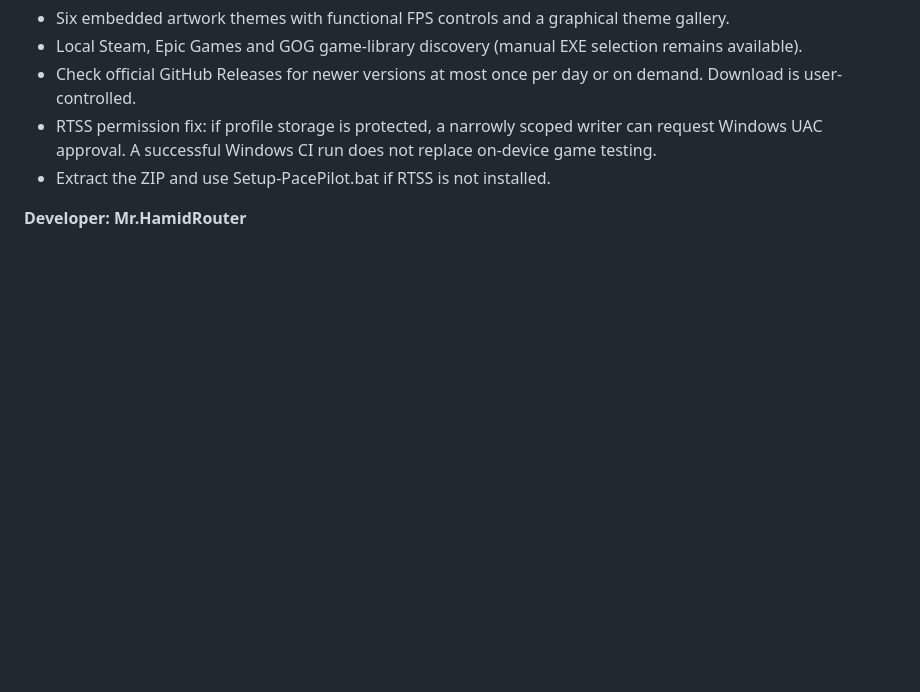
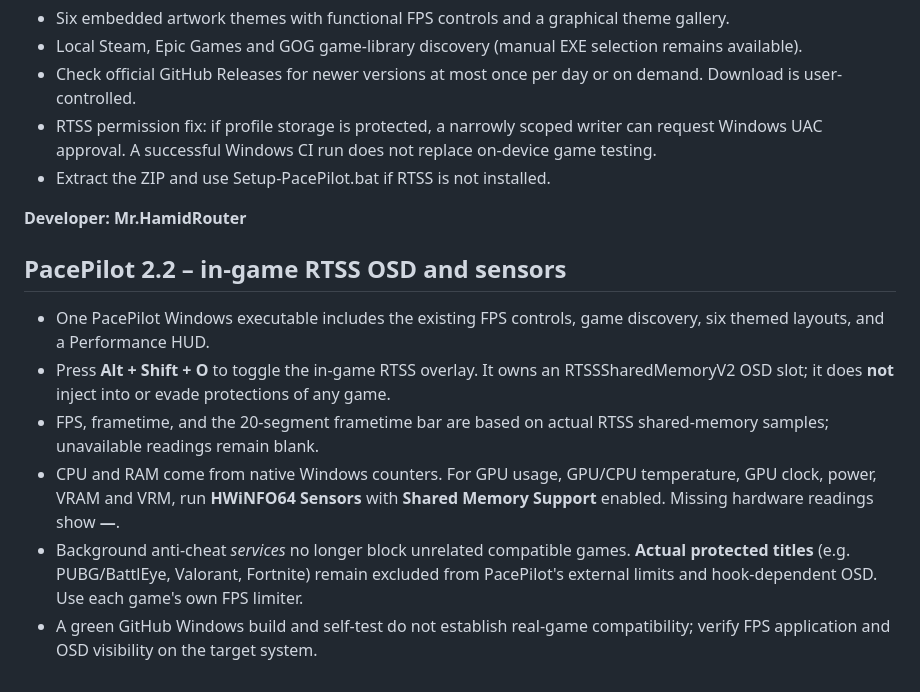
Before and after one commit to MrHamidRouter/PacePilot, a Markdown page: README_EN.md, the part around the change. GitHub-like rendering; blank space fills up the shorter version.

Commit message:
Document RTSS OSD shortcuts, HWiNFO sensors and protected-game compatibility limits

```diff
--- a/README_EN.md
+++ b/README_EN.md
@@ -48,3 +48,12 @@ PacePilot is a standalone RTSS frontend, **not a reproduction of FramePacer's pr
 - Extract the ZIP and use Setup-PacePilot.bat if RTSS is not installed.
 
 **Developer: Mr.HamidRouter**
+
+## PacePilot 2.2 – in-game RTSS OSD and sensors
+
+- One PacePilot Windows executable includes the existing FPS controls, game discovery, six themed layouts, and a Performance HUD.
+- Press **Alt + Shift + O** to toggle the in-game RTSS overlay. It owns an RTSSSharedMemoryV2 OSD slot; it does **not** inject into or evade protections of any game.
+- FPS, frametime, and the 20-segment frametime bar are based on actual RTSS shared-memory samples; unavailable readings remain blank.
+- CPU and RAM come from native Windows counters. For GPU usage, GPU/CPU temperature, GPU clock, power, VRAM and VRM, run **HWiNFO64 Sensors** with **Shared Memory Support** enabled. Missing hardware readings show **—**.
+- Background anti-cheat *services* no longer block unrelated compatible games. **Actual protected titles** (e.g. PUBG/BattlEye, Valorant, Fortnite) remain excluded from PacePilot's external limits and hook-dependent OSD. Use each game's own FPS limiter.
+- A green GitHub Windows build and self-test do not establish real-game compatibility; verify FPS application and OSD visibility on the target system.
```
